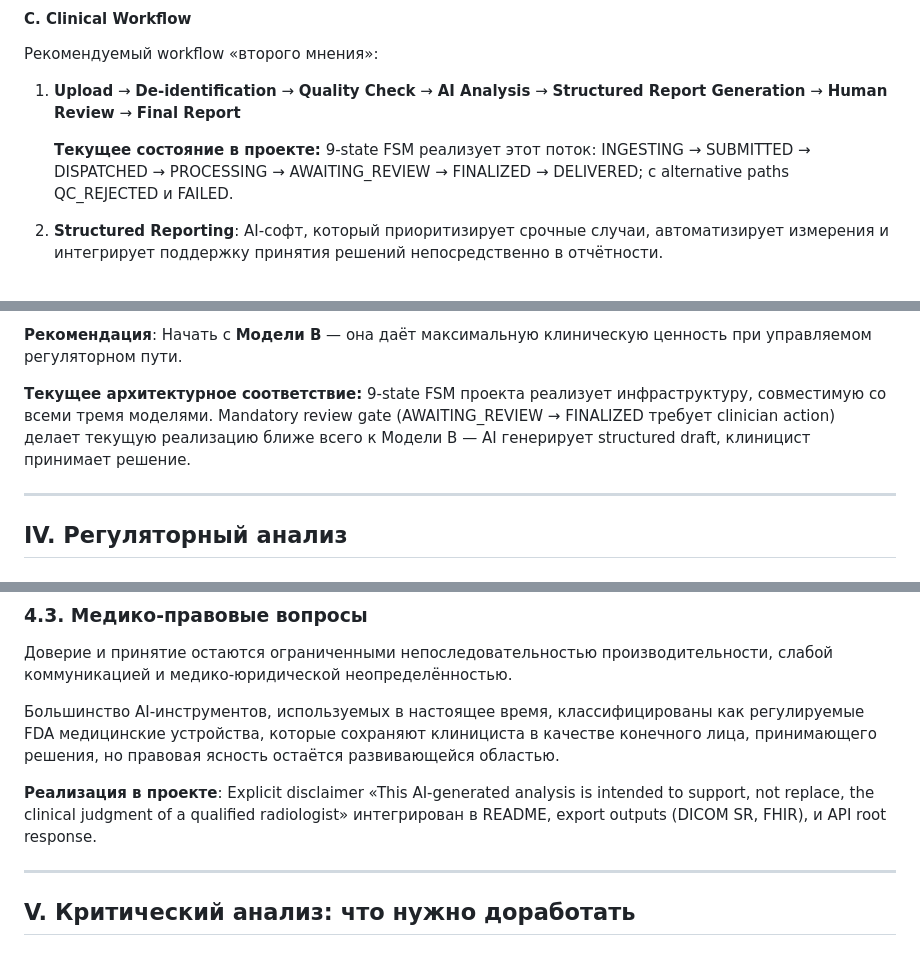
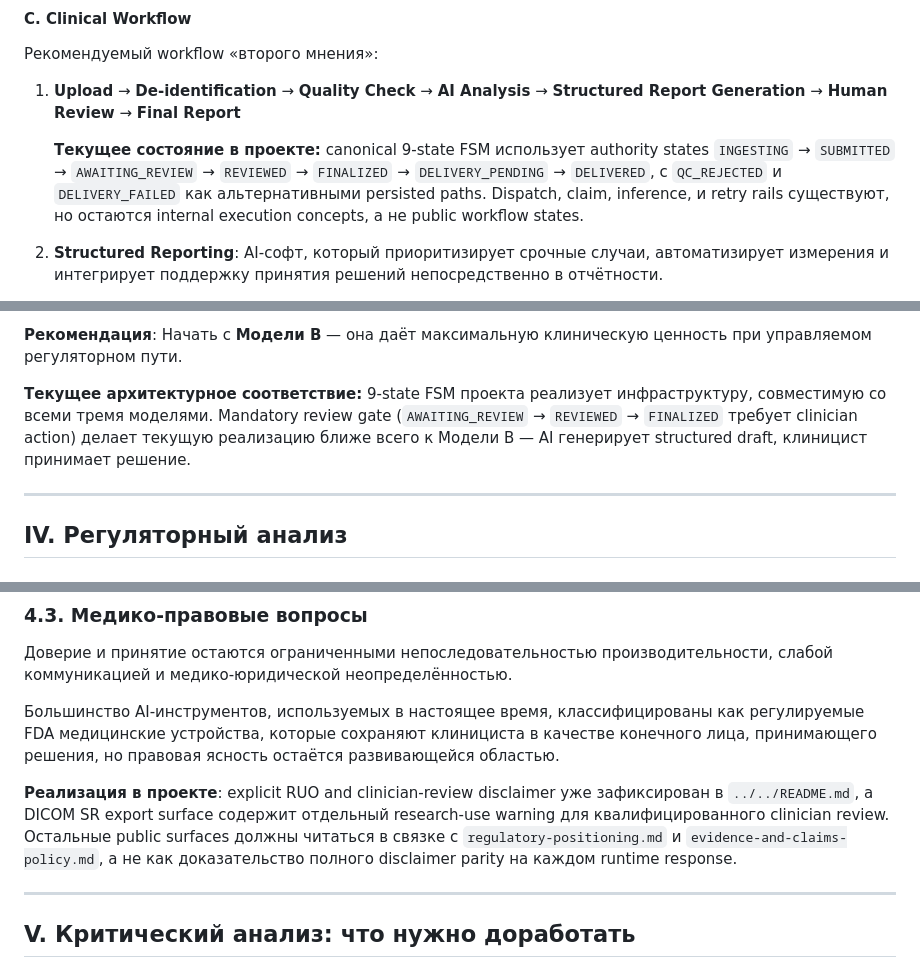
Before and after one commit to KonkovaElena/mri-second-opinion, a Markdown page: docs/academic/deep-academic-analysis.md, 3 parts joined by grey strips. GitHub-like rendering.

```diff
--- a/docs/academic/deep-academic-analysis.md
+++ b/docs/academic/deep-academic-analysis.md
@@ -166,7 +168,7 @@ Project MONAI революционизирует медицинскую визу
 
 1. **Upload** → **De-identification** → **Quality Check** → **AI Analysis** → **Structured Report Generation** → **Human Review** → **Final Report**
 
-   **Текущее состояние в проекте:** 9-state FSM реализует этот поток: INGESTING → SUBMITTED → DISPATCHED → PROCESSING → AWAITING_REVIEW → FINALIZED → DELIVERED; с alternative paths QC_REJECTED и FAILED.
+   **Текущее состояние в проекте:** canonical 9-state FSM использует authority states `INGESTING` → `SUBMITTED` → `AWAITING_REVIEW` → `REVIEWED` → `FINALIZED` → `DELIVERY_PENDING` → `DELIVERED`, с `QC_REJECTED` и `DELIVERY_FAILED` как альтернативными persisted paths. Dispatch, claim, inference, и retry rails существуют, но остаются internal execution concepts, а не public workflow states.
 
 2. **Structured Reporting**: AI-софт, который приоритизирует срочные случаи, автоматизирует измерения и интегрирует поддержку принятия решений непосредственно в отчётности.
 
@@ -219,7 +221,7 @@ AI используется для поддержки диагностики в
 
 **Рекомендация**: Начать с **Модели B** — она даёт максимальную клиническую ценность при управляемом регуляторном пути.
 
-**Текущее архитектурное соответствие:** 9-state FSM проекта реализует инфраструктуру, совместимую со всеми тремя моделями. Mandatory review gate (AWAITING_REVIEW → FINALIZED требует clinician action) делает текущую реализацию ближе всего к Модели B — AI генерирует structured draft, клиницист принимает решение.
+**Текущее архитектурное соответствие:** 9-state FSM проекта реализует инфраструктуру, совместимую со всеми тремя моделями. Mandatory review gate (`AWAITING_REVIEW` → `REVIEWED` → `FINALIZED` требует clinician action) делает текущую реализацию ближе всего к Модели B — AI генерирует structured draft, клиницист принимает решение.
 
 ---
 
@@ -261,7 +263,7 @@ AI Act ЕС обяжет радиологический AI соответств
 
 Большинство AI-инструментов, используемых в настоящее время, классифицированы как регулируемые FDA медицинские устройства, которые сохраняют клинициста в качестве конечного лица, принимающего решения, но правовая ясность остаётся развивающейся областью.
 
-**Реализация в проекте**: Explicit disclaimer «This AI-generated analysis is intended to support, not replace, the clinical judgment of a qualified radiologist» интегрирован в README, export outputs (DICOM SR, FHIR), и API root response.
+**Реализация в проекте**: explicit RUO and clinician-review disclaimer уже зафиксирован в `../../README.md`, а DICOM SR export surface содержит отдельный research-use warning для квалифицированного clinician review. Остальные public surfaces должны читаться в связке с `regulatory-positioning.md` и `evidence-and-claims-policy.md`, а не как доказательство полного disclaimer parity на каждом runtime response.
 
 ---
 
```
Also changed, not shown: other parts of docs/academic/deep-academic-analysis.md (+15 -13 lines), docs/academic/competitive-analysis.md (+10 -10 lines).
